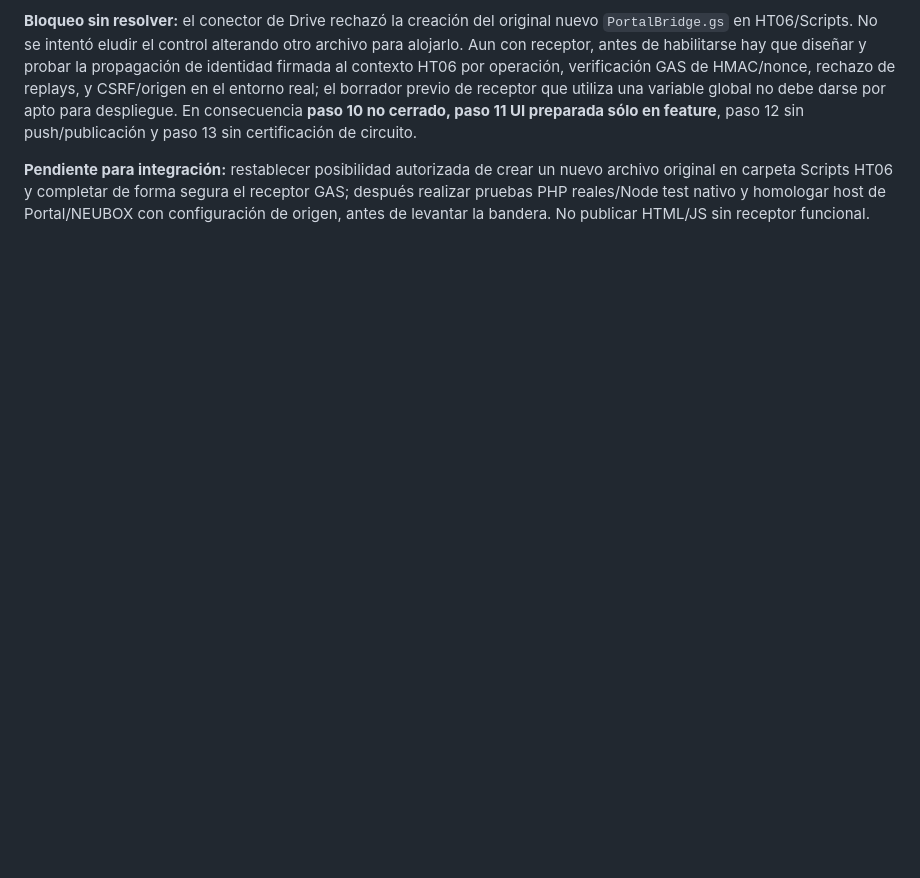
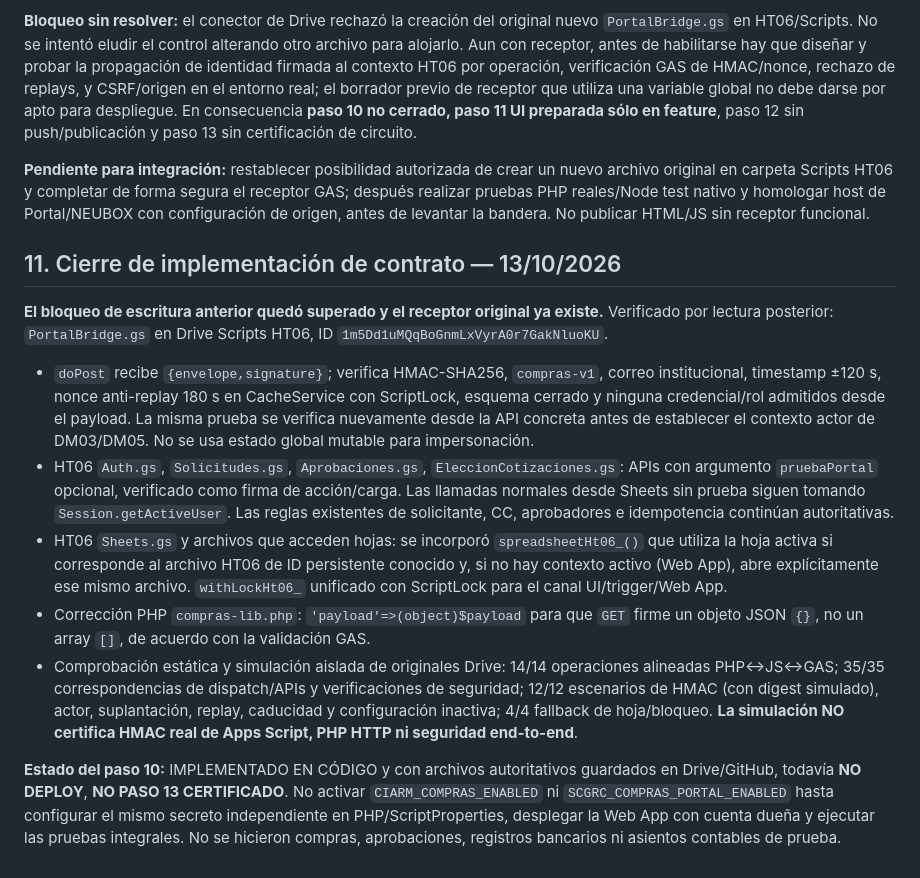
Before and after one commit to econesa-source/Portal-CIARM, a Markdown page: docs/backend/contrato-compras-v1.md, the part around the change. GitHub-like rendering; blank space fills up the shorter version.

Commit message:
SCGRC paso 10: registrar receptor GAS original instalado y contrato implementado

```diff
--- a/docs/backend/contrato-compras-v1.md
+++ b/docs/backend/contrato-compras-v1.md
@@ -157,3 +157,16 @@ Fecha: 13/10/2026. Se continuó con el paso 11 sin considerar resuelto el bloque
 **Bloqueo sin resolver:** el conector de Drive rechazó la creación del original nuevo `PortalBridge.gs` en HT06/Scripts. No se intentó eludir el control alterando otro archivo para alojarlo. Aun con receptor, antes de habilitarse hay que diseñar y probar la propagación de identidad firmada al contexto HT06 por operación, verificación GAS de HMAC/nonce, rechazo de replays, y CSRF/origen en el entorno real; el borrador previo de receptor que utiliza una variable global no debe darse por apto para despliegue. En consecuencia **paso 10 no cerrado, paso 11 UI preparada sólo en feature**, paso 12 sin push/publicación y paso 13 sin certificación de circuito.
 
 **Pendiente para integración:** restablecer posibilidad autorizada de crear un nuevo archivo original en carpeta Scripts HT06 y completar de forma segura el receptor GAS; después realizar pruebas PHP reales/Node test nativo y homologar host de Portal/NEUBOX con configuración de origen, antes de levantar la bandera. No publicar HTML/JS sin receptor funcional.
+
+
+## 11. Cierre de implementación de contrato — 13/10/2026
+
+**El bloqueo de escritura anterior quedó superado y el receptor original ya existe.** Verificado por lectura posterior: `PortalBridge.gs` en Drive Scripts HT06, ID `1m5Dd1uMQqBoGnmLxVyrA0r7GakNluoKU`.
+
+- `doPost` recibe `{envelope,signature}`; verifica HMAC-SHA256, `compras-v1`, correo institucional, timestamp ±120 s, nonce anti-replay 180 s en CacheService con ScriptLock, esquema cerrado y ninguna credencial/rol admitidos desde el payload. La misma prueba se verifica nuevamente desde la API concreta antes de establecer el contexto actor de DM03/DM05. No se usa estado global mutable para impersonación.
+- HT06 `Auth.gs`, `Solicitudes.gs`, `Aprobaciones.gs`, `EleccionCotizaciones.gs`: APIs con argumento `pruebaPortal` opcional, verificado como firma de acción/carga. Las llamadas normales desde Sheets sin prueba siguen tomando `Session.getActiveUser`. Las reglas existentes de solicitante, CC, aprobadores e idempotencia continúan autoritativas.
+- HT06 `Sheets.gs` y archivos que acceden hojas: se incorporó `spreadsheetHt06_()` que utiliza la hoja activa si corresponde al archivo HT06 de ID persistente conocido y, si no hay contexto activo (Web App), abre explícitamente ese mismo archivo. `withLockHt06_` unificado con ScriptLock para el canal UI/trigger/Web App.
+- Corrección PHP `compras-lib.php`: `'payload'=>(object)$payload` para que `GET` firme un objeto JSON `{}`, no un array `[]`, de acuerdo con la validación GAS.
+- Comprobación estática y simulación aislada de originales Drive: 14/14 operaciones alineadas PHP↔JS↔GAS; 35/35 correspondencias de dispatch/APIs y verificaciones de seguridad; 12/12 escenarios de HMAC (con digest simulado), actor, suplantación, replay, caducidad y configuración inactiva; 4/4 fallback de hoja/bloqueo. **La simulación NO certifica HMAC real de Apps Script, PHP HTTP ni seguridad end-to-end**.
+
+**Estado del paso 10:** IMPLEMENTADO EN CÓDIGO y con archivos autoritativos guardados en Drive/GitHub, todavía **NO DEPLOY**, **NO PASO 13 CERTIFICADO**. No activar `CIARM_COMPRAS_ENABLED` ni `SCGRC_COMPRAS_PORTAL_ENABLED` hasta configurar el mismo secreto independiente en PHP/ScriptProperties, desplegar la Web App con cuenta dueña y ejecutar las pruebas integrales. No se hicieron compras, aprobaciones, registros bancarios ni asientos contables de prueba.
```
